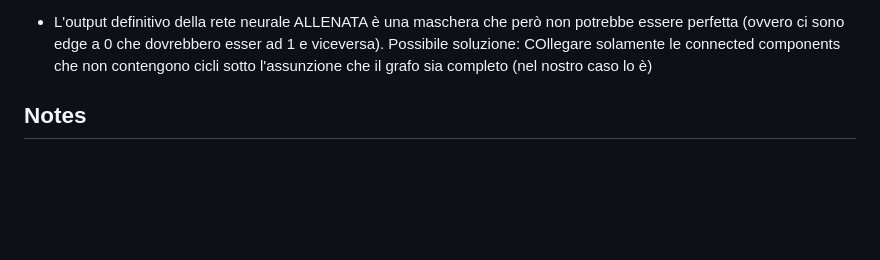
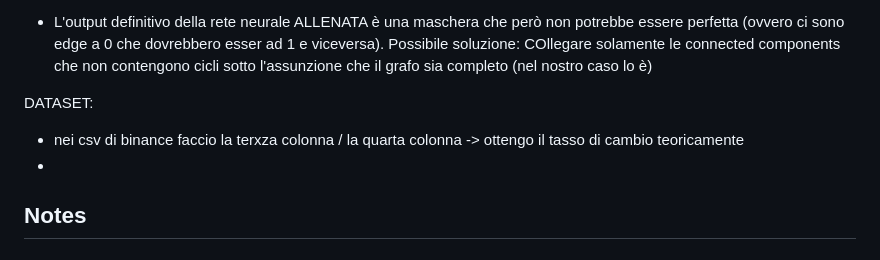
Before and after one commit to Mark55X/LearningFromNetworksProject, a Markdown page: README.md, the part around the change. Rendered like a GitHub page; blank space fills up the shorter version.

```diff
--- a/README.md
+++ b/README.md
@@ -24,7 +24,9 @@ PER RICERCA DEI CICLI:
 - Ciò significa che per l'allenamento ogni inout è associato ad una maschera calcolata tramite un algoritmo (tra quelli di ricerca dei cicli o MILP)
 - L'output definitivo della rete neurale ALLENATA è una maschera che però non potrebbe essere perfetta (ovvero ci sono edge a 0 che dovrebbero esser ad 1 e viceversa). Possibile soluzione: COllegare solamente le connected components che non contengono cicli sotto l'assunzione che il grafo sia completo (nel nostro caso lo è)
 
-
+DATASET:
+- nei csv di binance faccio la terxza colonna / la quarta colonna -> ottengo il tasso di cambio teoricamente
+-
 ## Notes
 
 ### Note Marco
```
